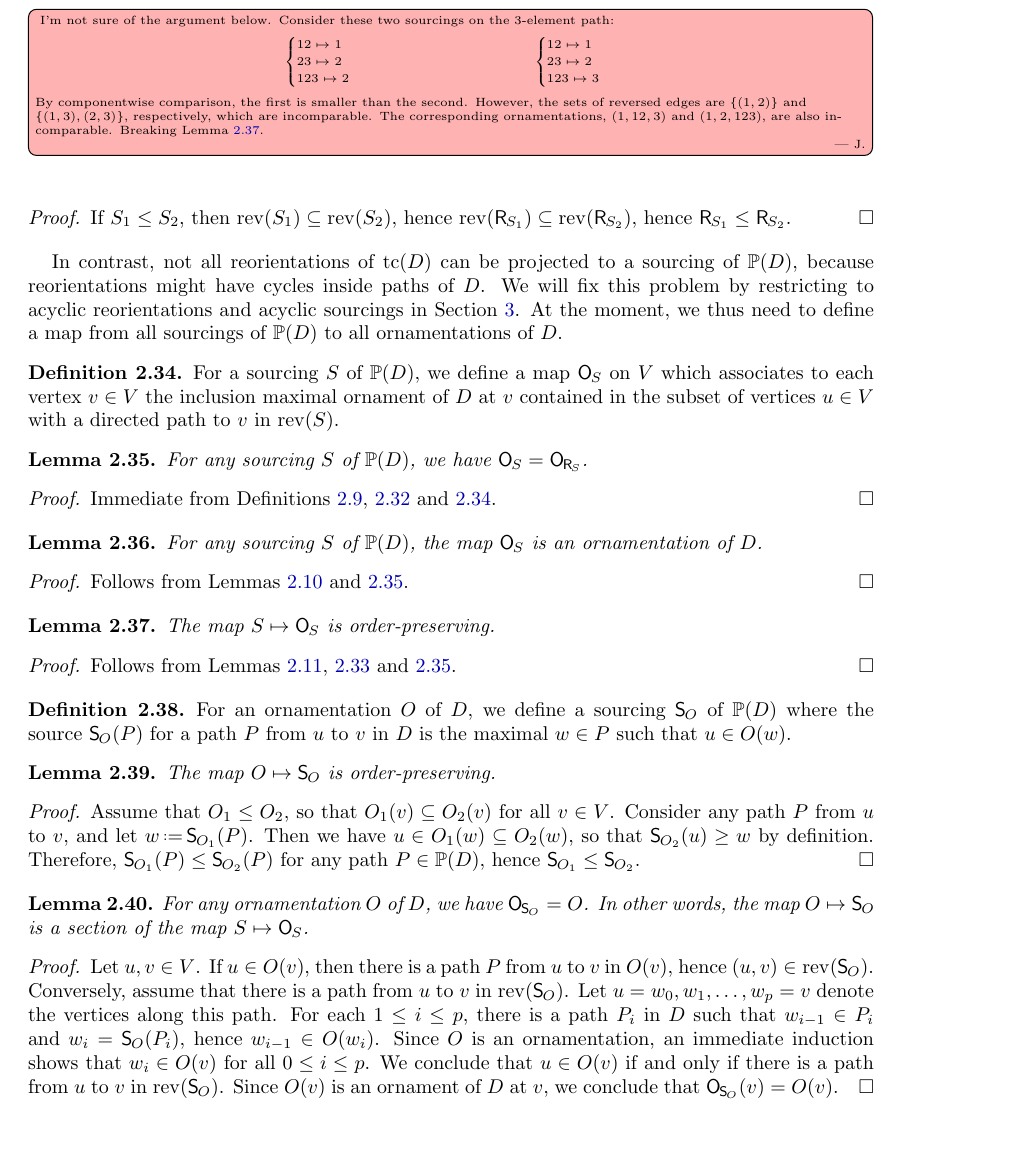
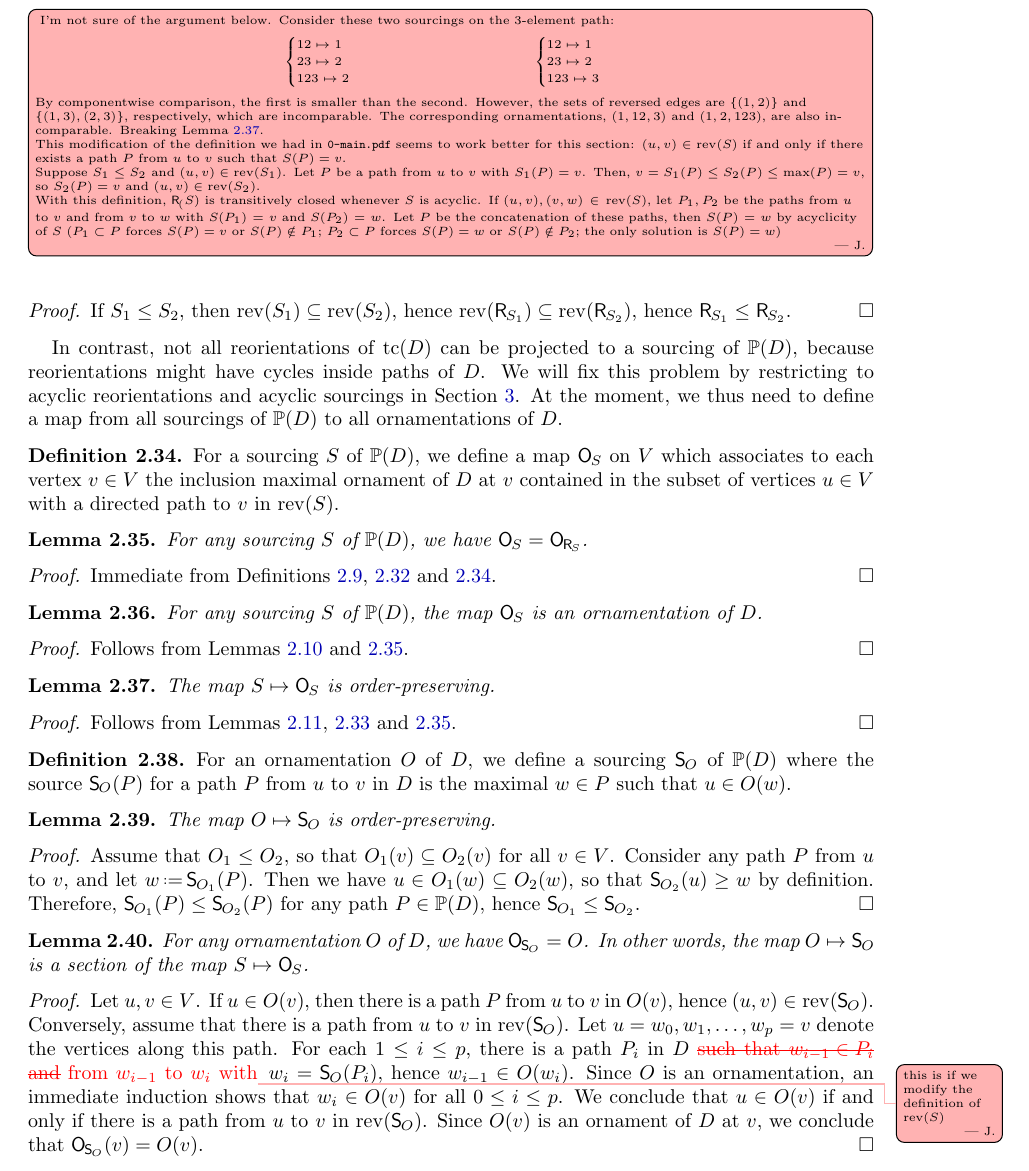
Before and after one commit to vpilaud/ornamentationLattices, a LaTeX paper (draft/intreevalLattices.tex): part of page 13 of 39, cut so that both start at the same text, the shorter picture padded with empty space. Compiled offline with pdfLaTeX.

Commit message:
some comments

```diff
--- a/draft/intreevalLattices.tex
+++ b/draft/intreevalLattices.tex
@@ -987,6 +987,16 @@ The map~$S \mapsto \reori{S}$ is order-preserving.
 \]
 By componentwise comparison, the first is smaller than the second. However, the sets of reversed edges are $\{(1,2)\}$ and $\{(1,3),(2,3)\}$, respectively, which are incomparable.
 The corresponding ornamentations, $(1,12,3)$ and $(1,2,123)$, are also incomparable. Breaking \cref{lem:Sour2Orn3}.
+
+This modification of the definition we had in \texttt{0-main.pdf} seems to work better for this section:
+$(u,v) \in \rev(S)$ if and only if there exists a path $P$ from $u$ to $v$ such that $S(P) = v$.
+
+Suppose $S_1 \leq S_2$ and $(u,v) \in \rev(S_1)$.
+Let $P$ be a path from $u$ to $v$ with $S_1(P) = v$.
+Then, $v = S_1(P) \leq S_2(P) \leq \max(P) = v$, so $S_2(P) = v$ and $(u,v) \in \rev(S_2)$.
+
+With this definition, $\reori(S)$ is transitively closed whenever $S$ is acyclic.
+If $(u,v),(v,w) \in \rev(S)$, let $P_1,P_2$ be the paths from $u$ to $v$ and from $v$ to $w$ with $S(P_1) = v$ and $S(P_2) = w$. Let $P$ be the concatenation of these paths, then $S(P) = w$ by acyclicity of $S$ ($P_1 \subset P$ forces $S(P) = v$ or $S(P) \notin P_1$; $P_2 \subset P$ forces $S(P) = w$ or $S(P) \notin P_2$; the only solution is $S(P) = w$)
 }
 
 \begin{proof}
@@ -1060,7 +1070,7 @@ Let~$u,v \in V$.
 If~$u \in O(v)$, then there is a path~$P$ from~$u$ to~$v$ in~$O(v)$, hence~$(u,v) \in \rev(\sour{O})$.
 Conversely, assume that there is a path from~$u$ to~$v$ in~$\rev(\sour{O})$.
 Let~$u = w_0, w_1, \dots, w_p = v$ denote the vertices along this path.
-For each $1 \le i \le p$, there is a path~$P_i$ in~$D$ such that~$w_{i-1} \in P_i$ and~$w_i = \sour{O}(P_i)$, hence~$w_{i-1} \in O(w_i)$.
+For each $1 \le i \le p$, there is a path~$P_i$ in~$D$ \jose{\sout{such that~$w_{i-1} \in P_i$ and} from $w_{i-1}$ to $w_i$ with}\Jose{this is if we modify the definition of $\rev(S)$} $w_i = \sour{O}(P_i)$, hence~$w_{i-1} \in O(w_i)$.
 Since~$O$ is an ornamentation, an immediate induction shows that~$w_i \in O(v)$ for all~$0 \le i \le p$.
 We conclude that $u \in O(v)$ if and only if there is a path from~$u$ to~$v$ in~$\rev(\sour{O})$.
 Since~$O(v)$ is an ornament of~$D$ at~$v$, we conclude that~$\orn{\sour{O}}(v) = O(v)$.
```
Also changed, not shown: draft/intreevalLattices.tex (2 more changed lines).
